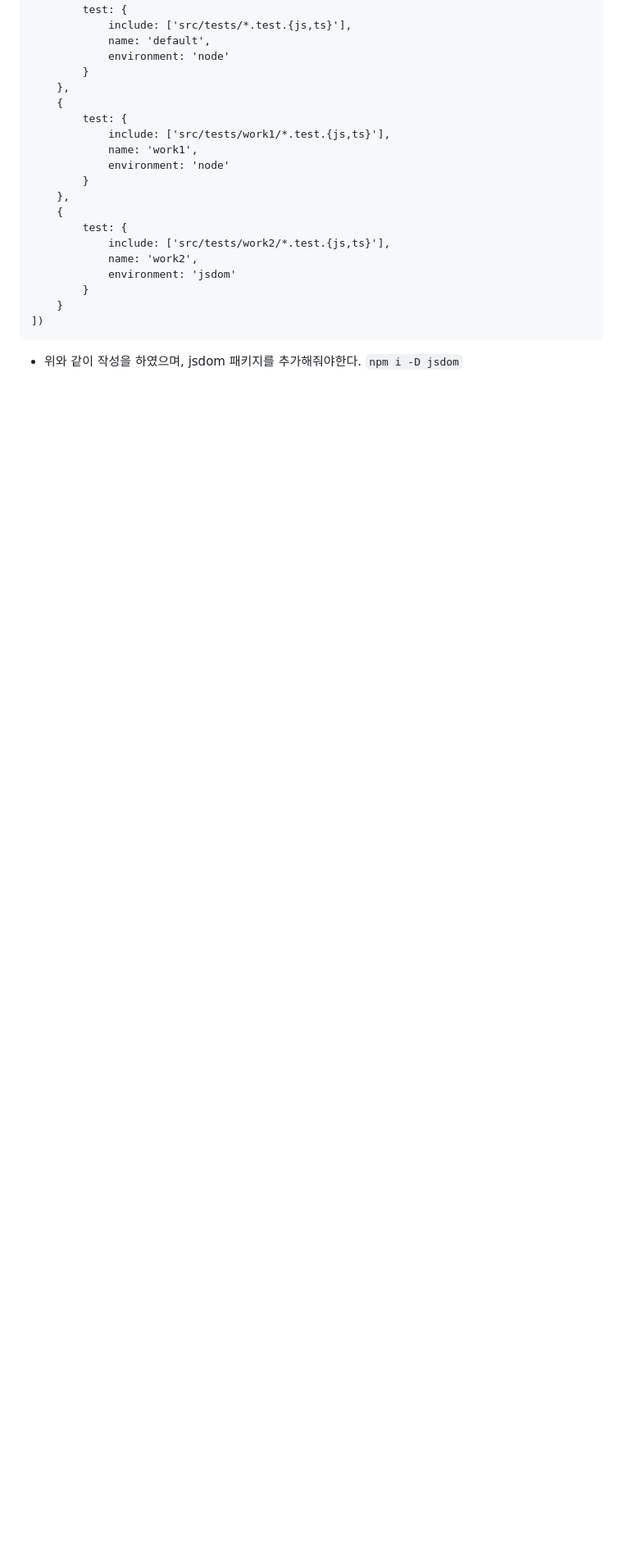
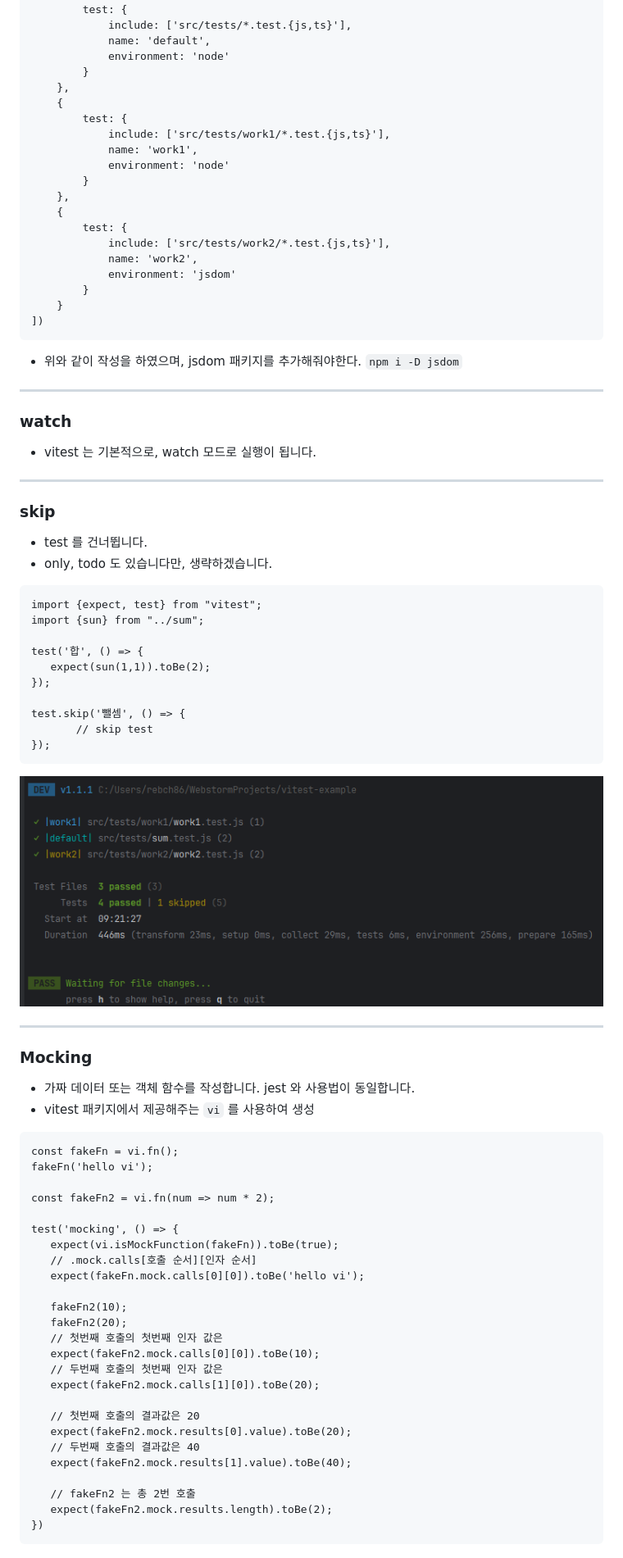
Before and after one commit to katanazero86/vitest-example, a Markdown page: README.md, the part around the change. Shown: that part at 82% size. Drawn GitHub-style; pictures changed too: imgs/img2.png (added); blank space fills up the shorter version.

Commit message:
- vitest mocking 부분 문서 확인 및 예제 코드 작성

````diff
--- a/README.md
+++ b/README.md
@@ -163,3 +163,66 @@ export default defineWorkspace([
 ])
 ```
 - 위와 같이 작성을 하였으며, jsdom 패키지를 추가해줘야한다. `npm i -D jsdom`
+
+---
+
+### watch
+
+- vitest 는 기본적으로, watch 모드로 실행이 됩니다.
+
+---
+
+### skip
+
+- test 를 건너뜁니다.
+- only, todo 도 있습니다만, 생략하겠습니다.
+
+```
+import {expect, test} from "vitest";
+import {sun} from "../sum";
+
+test('합', () => {
+   expect(sun(1,1)).toBe(2);
+});
+
+test.skip('뺄셈', () => {
+       // skip test
+});
+```
+
+![img.png](imgs/img2.png)
+
+---
+
+### Mocking
+
+- 가짜 데이터 또는 객체 함수를 작성합니다. jest 와 사용법이 동일합니다.
+- vitest 패키지에서 제공해주는 `vi` 를 사용하여 생성
+
+```
+const fakeFn = vi.fn();
+fakeFn('hello vi');
+
+const fakeFn2 = vi.fn(num => num * 2);
+
+test('mocking', () => {
+   expect(vi.isMockFunction(fakeFn)).toBe(true);
+   // .mock.calls[호출 순서][인자 순서]
+   expect(fakeFn.mock.calls[0][0]).toBe('hello vi');
+
+   fakeFn2(10);
+   fakeFn2(20);
+   // 첫번째 호출의 첫번째 인자 값은
+   expect(fakeFn2.mock.calls[0][0]).toBe(10);
+   // 두번째 호출의 첫번째 인자 값은
+   expect(fakeFn2.mock.calls[1][0]).toBe(20);
+
+   // 첫번째 호출의 결과값은 20
+   expect(fakeFn2.mock.results[0].value).toBe(20);
+   // 두번째 호출의 결과값은 40
+   expect(fakeFn2.mock.results[1].value).toBe(40);
+
+   // fakeFn2 는 총 2번 호출
+   expect(fakeFn2.mock.results.length).toBe(2);
+})
+```
````
Also changed, not shown: 1 other file.
